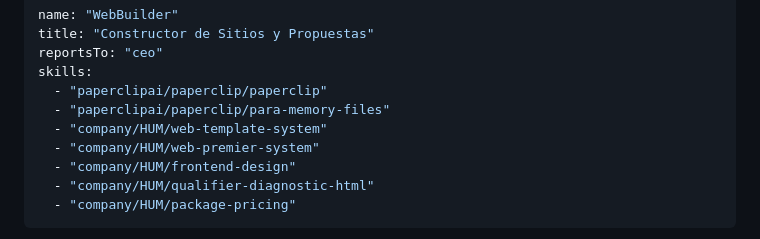
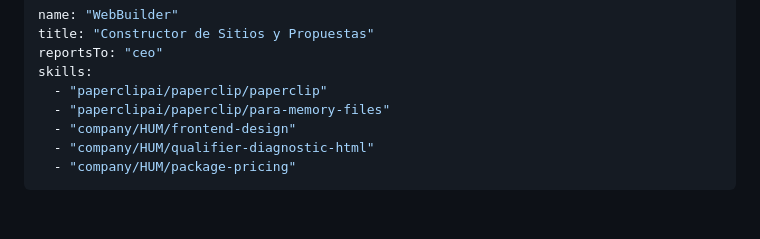
Before and after one commit to mangoex/paperclip_prospect, a Markdown page: agents/webbuilder/AGENTS.md, the part around the change. Drawn GitHub-style; blank space fills up the shorter version.

Commit message:
Remove unused skills from AGENTS.md
Removed web-template-system and web-premier-system from skills.

```diff
--- a/agents/webbuilder/AGENTS.md
+++ b/agents/webbuilder/AGENTS.md
@@ -5,8 +5,6 @@ reportsTo: "ceo"
 skills:
   - "paperclipai/paperclip/paperclip"
   - "paperclipai/paperclip/para-memory-files"
-  - "company/HUM/web-template-system"
-  - "company/HUM/web-premier-system"
   - "company/HUM/frontend-design"
   - "company/HUM/qualifier-diagnostic-html"
   - "company/HUM/package-pricing"
```
